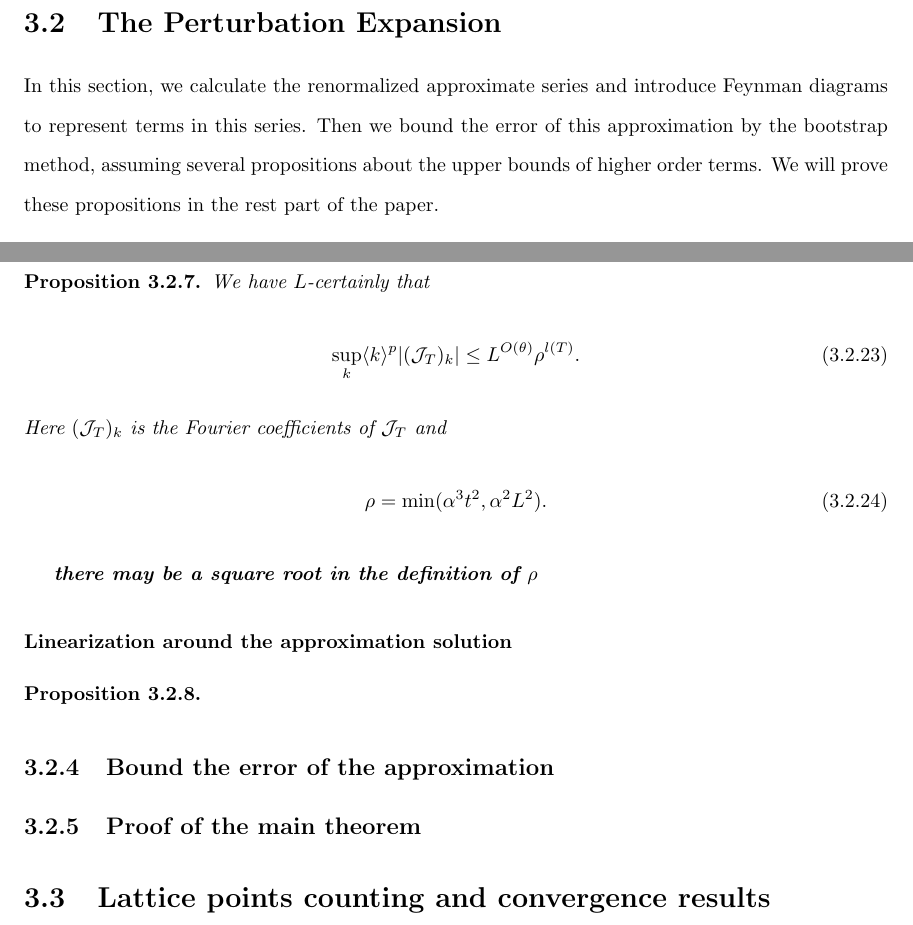
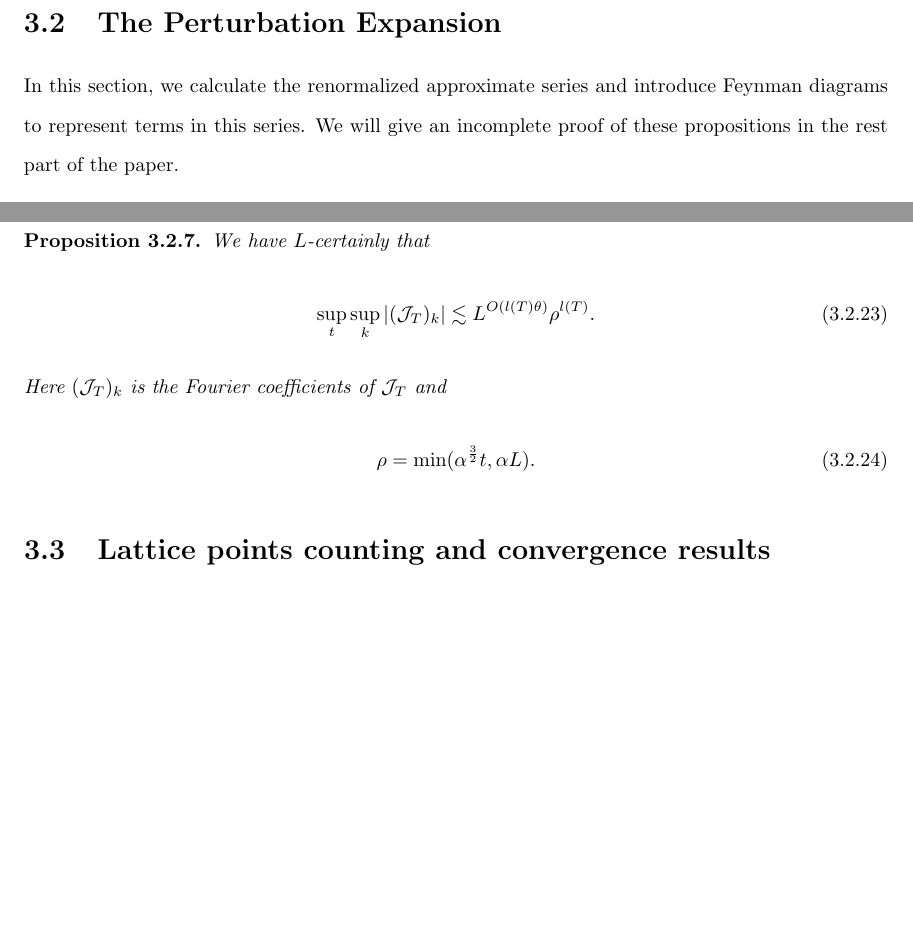
Before and after one commit to powergiant/PhD-Thesis, a LaTeX thesis (main.tex, which reads chapters/four wave/perturbative_expansion.tex): two parts of pages 99 and 109 of 176, joined at a grey line, cut so that both start at the same text, the shorter picture padded with empty space. Compiled offline with pdfLaTeX; a LaTeX package or settings file that is missing is left out.

Commit message:
"finish the perturbative_expansion"

```diff
--- a/chapters/four wave/perturbative_expansion.tex
+++ b/chapters/four wave/perturbative_expansion.tex
@@ -1,5 +1,5 @@
 \section{The Perturbation Expansion}
-In this section, we calculate the renormalized approximate series and introduce Feynman diagrams to represent terms in this series. Then we bound the error of this approximation by the bootstrap method, assuming several propositions about the upper bounds of higher order terms. We will prove these propositions in the rest part of the paper.
+In this section, we calculate the renormalized approximate series and introduce Feynman diagrams to represent terms in this series. We will give an incomplete proof of these propositions in the rest part of the paper.
 
 
 \subsection{The renormalization argument} In this section, we derive the equation for Fourier coefficients and specify the renormalization argument mentioned in the introduction.
@@ -451,22 +449,10 @@ Given a property $A$, we say $A$ happens $L$-certainly if the probability that $
 \begin{prop}\label{prop.treetermsupperbound}
 We have $L$-certainly that
 \begin{equation}
-    \sup_k \langle k\rangle^p |(\mathcal{J}_T)_k|\le L^{O(\theta)} \rho^{l(T)}.
+    \sup_t\sup_k  |(\mathcal{J}_T)_k|\lesssim L^{O(l(T)\theta)} \rho^{l(T)}.
 \end{equation}
 Here $(\mathcal{J}_T)_k$ is the Fourier coefficients of $\mathcal{J}_T$ and
 \begin{equation}
-    \rho=\min(\alpha^3t^2,\alpha^2L^2).
+    \rho=\min(\alpha^{\frac{3}{2}}t,\alpha L).
 \end{equation}
-
-\textbf{there may be a square root in the definition of $\rho$}
 \end{prop}
-
-\subsubsection{Linearization around the approximation solution}
-
-\begin{prop}\label{prop.operatorupperbound}
-
-\end{prop}
-
-\subsection{Bound the error of the approximation}\label{sec.errorw}
-
-\subsection{Proof of the main theorem}\label{sec.proofmain}
```
Also changed, not shown: main.pdf, chapters/four wave/perturbative_expansion.tex (2 more changed lines), 5 other files.
